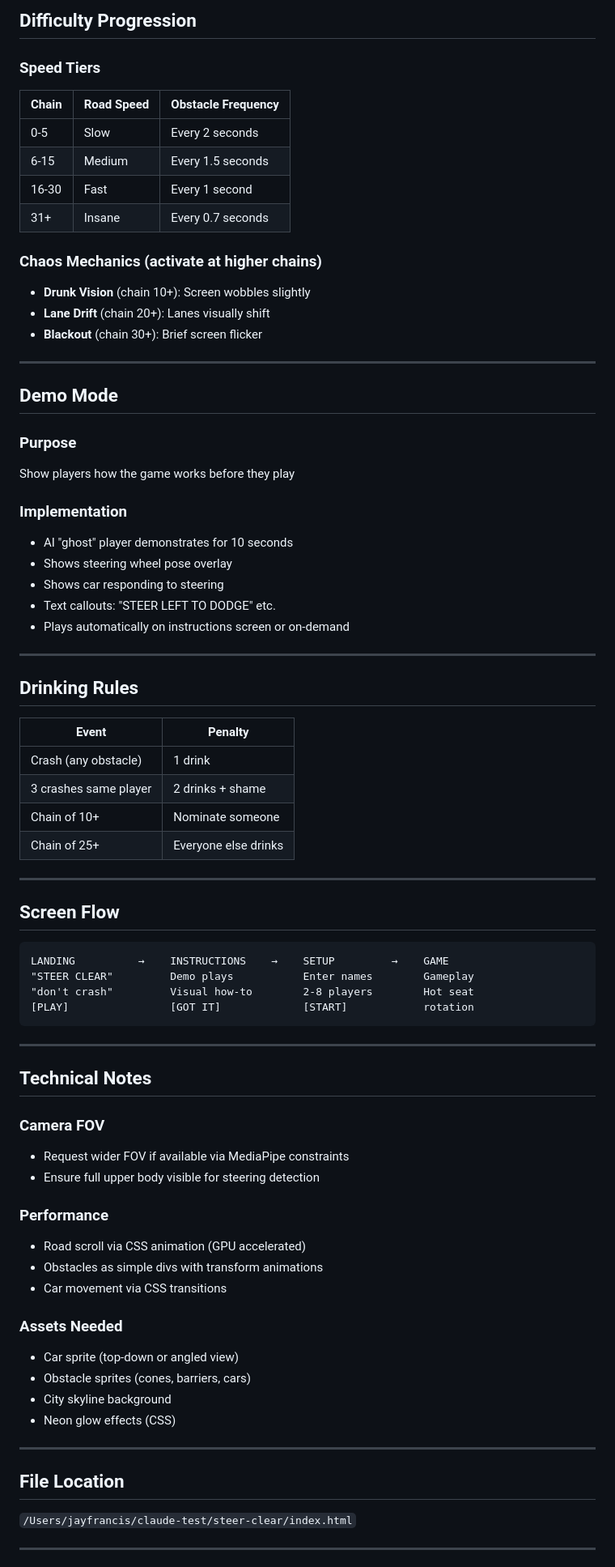
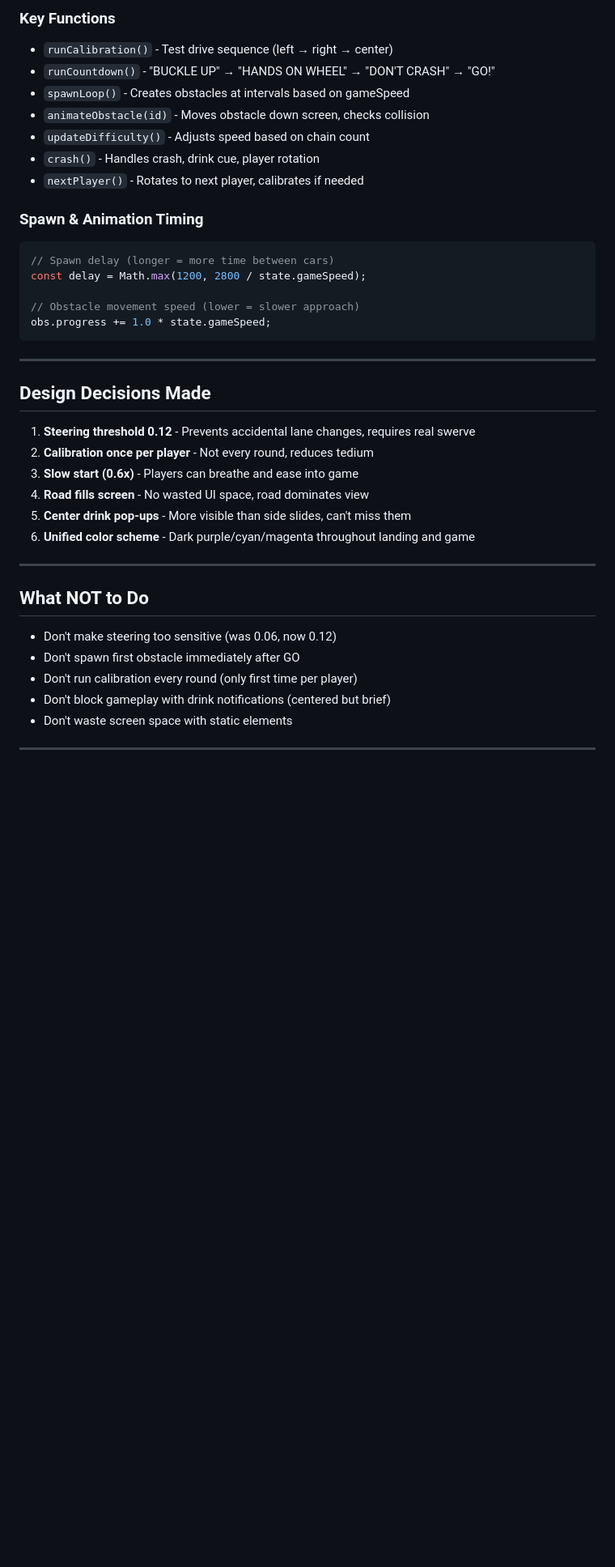
Before and after one commit to jayfranco999/steer-clear, a Markdown page: CONTEXT.md, the part around one of its changes. Shown at 81% size. Rendered like a GitHub page; blank space fills up the shorter version.

````diff
--- a/CONTEXT.md
+++ b/CONTEXT.md
@@ -91,78 +146,41 @@
 
-## Difficulty Progression
+### Key Functions
+- `runCalibration()` - Test drive sequence (left → right → center)
+- `runCountdown()` - "BUCKLE UP" → "HANDS ON WHEEL" → "DON'T CRASH" → "GO!"
+- `spawnLoop()` - Creates obstacles at intervals based on gameSpeed
+- `animateObstacle(id)` - Moves obstacle down screen, checks collision
+- `updateDifficulty()` - Adjusts speed based on chain count
+- `crash()` - Handles crash, drink cue, player rotation
+- `nextPlayer()` - Rotates to next player, calibrates if needed
 
-### Speed Tiers
-| Chain | Road Speed | Obstacle Frequency |
-|-------|------------|-------------------|
-| 0-5   | Slow       | Every 2 seconds   |
-| 6-15  | Medium     | Every 1.5 seconds |
-| 16-30 | Fast       | Every 1 second    |
-| 31+   | Insane     | Every 0.7 seconds |
+### Spawn & Animation Timing
+```javascript
+// Spawn delay (longer = more time between cars)
+const delay = Math.max(1200, 2800 / state.gameSpeed);
 
-### Chaos Mechanics (activate at higher chains)
-- **Drunk Vision** (chain 10+): Screen wobbles slightly
-- **Lane Drift** (chain 20+): Lanes visually shift
-- **Blackout** (chain 30+): Brief screen flicker
-
----
-
-## Demo Mode
-
-### Purpose
-Show players how the game works before they play
-
-### Implementation
-- AI "ghost" player demonstrates for 10 seconds
-- Shows steering wheel pose overlay
-- Shows car responding to steering
-- Text callouts: "STEER LEFT TO DODGE" etc.
-- Plays automatically on instructions screen or on-demand
-
----
-
-## Drinking Rules
-
-| Event | Penalty |
-|-------|---------|
-| Crash (any obstacle) | 1 drink |
-| 3 crashes same player | 2 drinks + shame |
-| Chain of 10+ | Nominate someone |
-| Chain of 25+ | Everyone else drinks |
-
----
-
-## Screen Flow
-
-```
-LANDING          →    INSTRUCTIONS    →    SETUP         →    GAME
-"STEER CLEAR"         Demo plays           Enter names        Gameplay
-"don't crash"         Visual how-to        2-8 players        Hot seat
-[PLAY]                [GOT IT]             [START]            rotation
+// Obstacle movement speed (lower = slower approach)
+obs.progress += 1.0 * state.gameSpeed;
 ```
 
 ---
 
-## Technical Notes
+## Design Decisions Made
 
-### Camera FOV
-- Request wider FOV if available via MediaPipe constraints
-- Ensure full upper body visible for steering detection
-
-### Performance
-- Road scroll via CSS animation (GPU accelerated)
-- Obstacles as simple divs with transform animations
-- Car movement via CSS transitions
-
-### Assets Needed
-- Car sprite (top-down or angled view)
-- Obstacle sprites (cones, barriers, cars)
-- City skyline background
-- Neon glow effects (CSS)
+1. **Steering threshold 0.12** - Prevents accidental lane changes, requires real swerve
+2. **Calibration once per player** - Not every round, reduces tedium
+3. **Slow start (0.6x)** - Players can breathe and ease into game
+4. **Road fills screen** - No wasted UI space, road dominates view
+5. **Center drink pop-ups** - More visible than side slides, can't miss them
+6. **Unified color scheme** - Dark purple/cyan/magenta throughout landing and game
 
 ---
 
-## File Location
-`/Users/jayfrancis/claude-test/steer-clear/index.html`
+## What NOT to Do
+- Don't make steering too sensitive (was 0.06, now 0.12)
+- Don't spawn first obstacle immediately after GO
+- Don't run calibration every round (only first time per player)
+- Don't block gameplay with drink notifications (centered but brief)
+- Don't waste screen space with static elements
 
 ---
 
````
Also changed, not shown: other parts of CONTEXT.md (+128 -73 lines).
